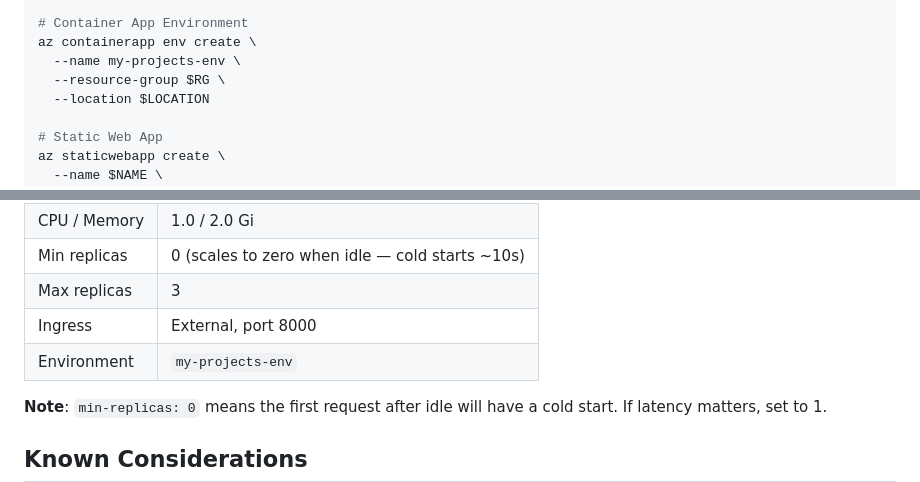
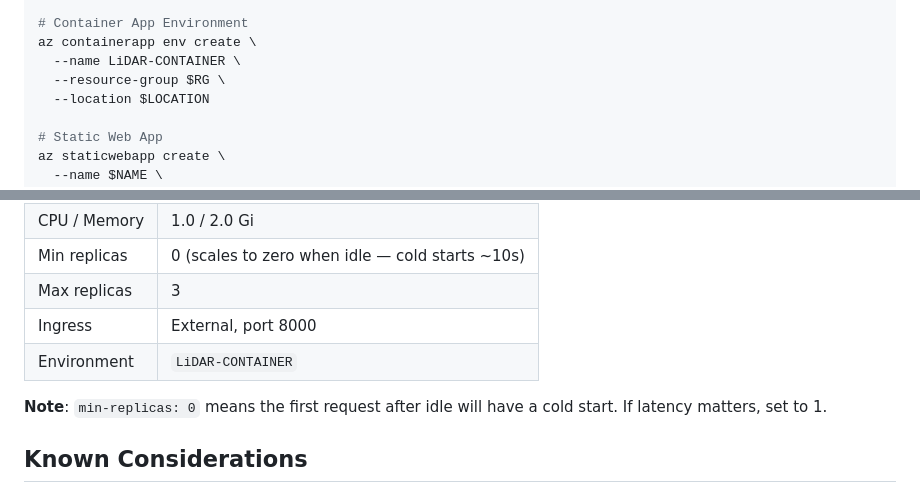
Before and after one commit to HWCEngineering/HWC-PROJECT-1, a Markdown page: DEPLOYMENT.md, 2 parts joined by grey strips. GitHub-like rendering.

Commit message:
update container app env name to LiDAR-CONTAINER

```diff
--- a/DEPLOYMENT.md
+++ b/DEPLOYMENT.md
@@ -64,7 +64,7 @@ az cosmosdb create \
 
 # Container App Environment
 az containerapp env create \
-  --name my-projects-env \
+  --name LiDAR-CONTAINER \
   --resource-group $RG \
   --location $LOCATION
 
@@ -162,7 +162,7 @@ To add a staging environment, duplicate the workflow with different Azure resour
 | Min replicas | 0 (scales to zero when idle — cold starts ~10s) |
 | Max replicas | 3 |
 | Ingress | External, port 8000 |
-| Environment | `my-projects-env` |
+| Environment | `LiDAR-CONTAINER` |
 
 **Note**: `min-replicas: 0` means the first request after idle will have a cold start. If latency matters, set to 1.
 
```
